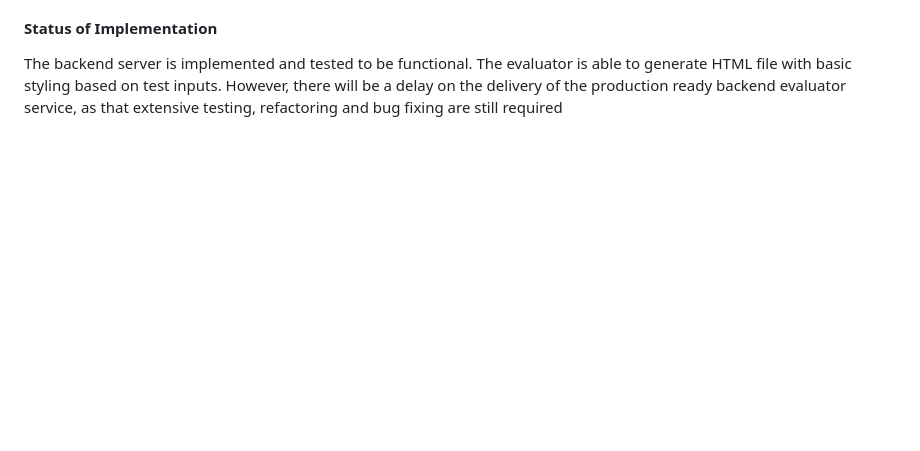
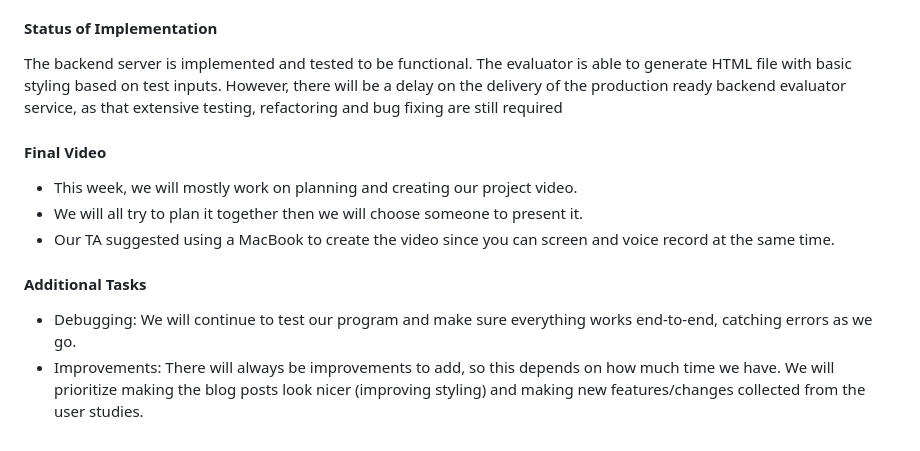
Before and after one commit to arshdeep821/DSL_FOR_BLOGGING, a Markdown page: CHECKINS.md, the part around the change. Rendered like a GitHub page; blank space fills up the shorter version.

```diff
--- a/CHECKINS.md
+++ b/CHECKINS.md
@@ -169,3 +169,12 @@ Overall feedback from the user study was pretty good, the code is less ambiguous
 
 #### Status of Implementation
 The backend server is implemented and tested to be functional. The evaluator is able to generate HTML file with basic styling based on test inputs. However, there will be a delay on the delivery of the production ready backend evaluator service, as that extensive testing, refactoring and bug fixing are still required
+
+#### Final Video
+- This week, we will mostly work on planning and creating our project video.
+- We will all try to plan it together then we will choose someone to present it.
+- Our TA suggested using a MacBook to create the video since you can screen and voice record at the same time.
+
+#### Additional Tasks
+- Debugging: We will continue to test our program and make sure everything works end-to-end, catching errors as we go.
+- Improvements: There will always be improvements to add, so this depends on how much time we have. We will prioritize making the blog posts look nicer (improving styling) and making new features/changes collected from the user studies.
```
